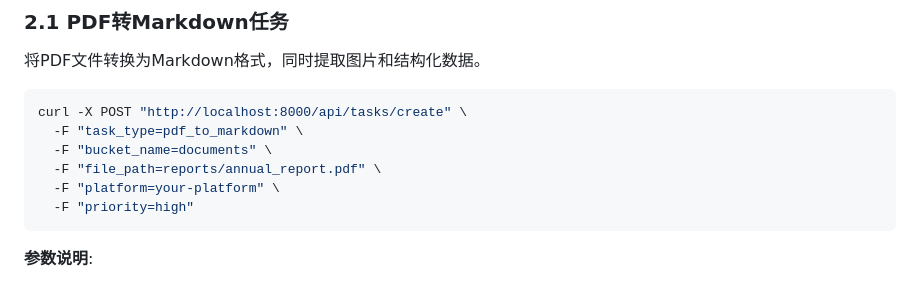
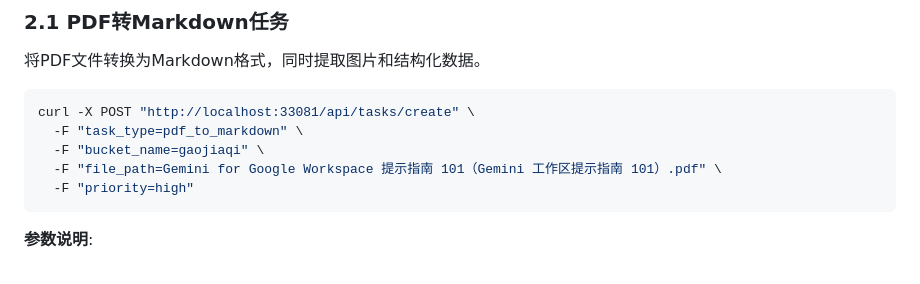
Before and after one commit to NanamiAkari/DocumentConvert, a Markdown page: docs/API_USAGE_EXAMPLES.md, the part around the change. Rendered like a GitHub page.

````diff
--- a/docs/API_USAGE_EXAMPLES.md
+++ b/docs/API_USAGE_EXAMPLES.md
@@ -66,11 +66,10 @@ curl -s http://localhost:8000/health
 将PDF文件转换为Markdown格式，同时提取图片和结构化数据。
 
 ```bash
-curl -X POST "http://localhost:8000/api/tasks/create" \
+curl -X POST "http://localhost:33081/api/tasks/create" \
   -F "task_type=pdf_to_markdown" \
-  -F "bucket_name=documents" \
-  -F "file_path=reports/annual_report.pdf" \
-  -F "platform=your-platform" \
+  -F "bucket_name=gaojiaqi" \
+  -F "file_path=Gemini for Google Workspace 提示指南 101（Gemini 工作区提示指南 101）.pdf" \
   -F "priority=high"
 ```
 
````
Also changed, not shown: README.md (+3 -3 lines), docs/api_interface.md (deleted, +0 -255 lines).
